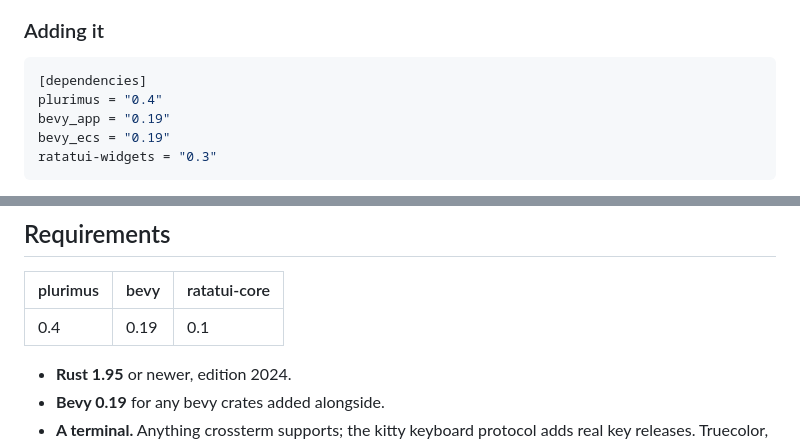
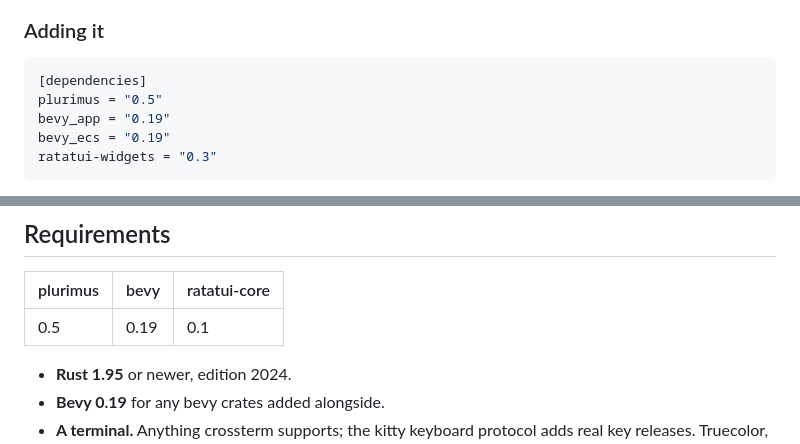
Before and after one commit to kenianbei/plurimus, a Markdown page: README.md, 2 parts joined by grey strips. GitHub-like rendering.

````diff
--- a/README.md
+++ b/README.md
@@ -145,7 +145,7 @@ and the app adds its material system (`PbrPlugin`) and asset loading such as
 
 ```toml
 [dependencies]
-plurimus = "0.4"
+plurimus = "0.5"
 bevy_app = "0.19"
 bevy_ecs = "0.19"
 ratatui-widgets = "0.3"
@@ -327,7 +327,7 @@ seconds while GPU pipelines compile.
 
 | plurimus | bevy | ratatui-core |
 | -------- | ---- | ------------ |
-| 0.4      | 0.19 | 0.1          |
+| 0.5      | 0.19 | 0.1          |
 
 - **Rust 1.95** or newer, edition 2024.
 - **Bevy 0.19** for any bevy crates added alongside.
````
Also changed, not shown: CHANGELOG.md (+2 -1 lines).
